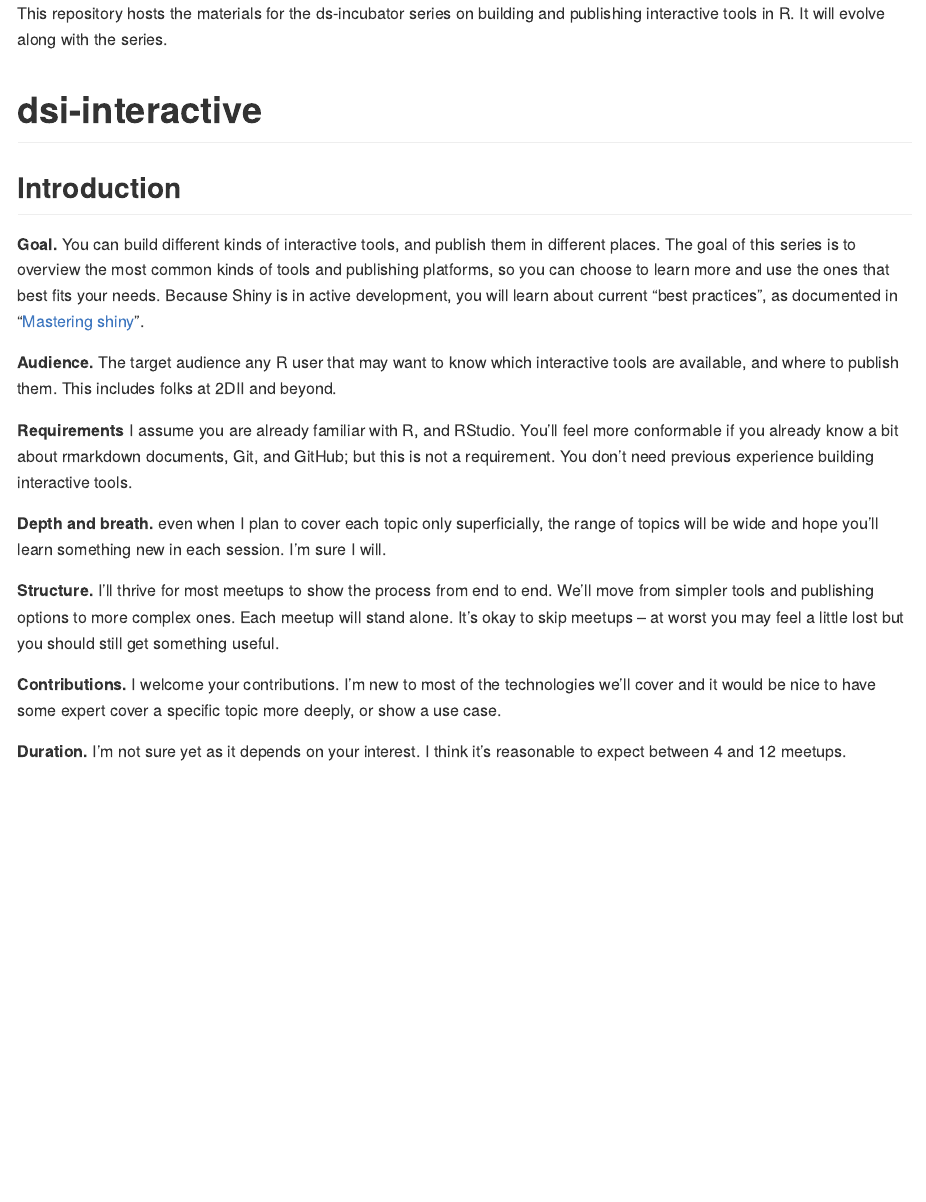
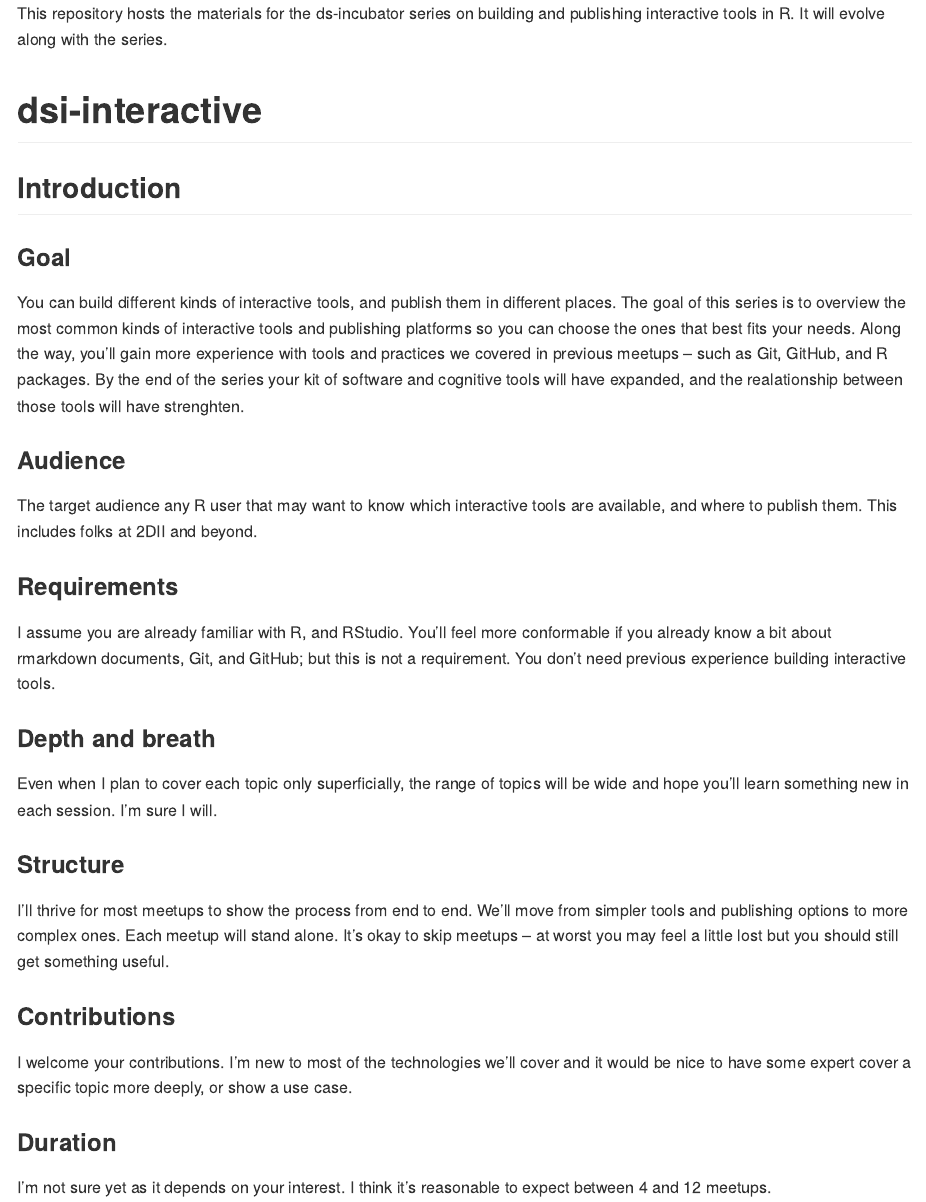
Before and after one commit to maurolepore/dsi-interactive, an R Markdown document (README.Rmd): the page in a window 1100 px wide, from its top. The pictures show the output file README.md that the author committed with the source, drawn offline in the style of GitHub.

Commit message:
Update README intro

```diff
--- a/README.Rmd
+++ b/README.Rmd
@@ -9,37 +9,51 @@ publishing interactive tools in R. It will evolve along with the series.
 
 ## Introduction
 
-**Goal.** You can build different kinds of interactive tools, and publish them
-in different places. The goal of this series is to overview the most common
-kinds of tools and publishing platforms, so you can choose to learn more and use
-the ones that best fits your needs. Because Shiny is in active development, you
-will learn about current "best practices", as documented in "[Mastering
-shiny](https://mastering-shiny.org/)".
+### Goal
 
-**Audience.** The target audience any R user that may want to know which
-interactive tools are available, and where to publish them. This includes folks
-at 2DII and beyond.
+You can build different kinds of interactive tools, and publish them in
+different places. The goal of this series is to overview the most common kinds
+of interactive tools and publishing platforms so you can choose the ones that
+best fits your needs. Along the way, you'll gain more experience with tools and
+practices we covered in previous meetups -- such as Git, GitHub, and R packages.
+By the end of the series your kit of software and cognitive tools will have
+expanded, and the realationship between those tools will have strenghten.
 
-**Requirements** I assume you are already familiar with R, and RStudio. You'll
-feel more conformable if you already know a bit about rmarkdown documents, Git,
-and GitHub; but this is not a requirement. You don't need previous experience
+### Audience
+
+The target audience any R user that may want to know which interactive tools are
+available, and where to publish them. This includes folks at 2DII and beyond.
+
+### Requirements
+
+I assume you are already familiar with R, and RStudio. You'll feel more
+conformable if you already know a bit about rmarkdown documents, Git, and
+GitHub; but this is not a requirement. You don't need previous experience
 building interactive tools.
 
-**Depth and breath.** even when I plan to cover each topic only superficially,
-the range of topics will be wide and hope you'll learn something new in each
-session. I'm sure I will.
+### Depth and breath
 
-**Structure.** I'll thrive for most meetups to show the process from end to end.
-We'll move from simpler tools and publishing options to more complex ones. Each
-meetup will stand alone. It's okay to skip meetups -- at worst you may feel a
-little lost but you should still get something useful.
+Even when I plan to cover each topic only superficially, the range of topics
+will be wide and hope you'll learn something new in each session. I'm sure I
+will.
 
-**Contributions.** I welcome your contributions. I'm new to most of the technologies
-we'll cover and it would be nice to have some expert cover a specific topic more
-deeply, or show a use case.
+### Structure
 
-**Duration.** I'm not sure yet as it depends on your interest. I think it's
-reasonable to expect between 4 and 12 meetups.
+I'll thrive for most meetups to show the process from end to end. We'll move
+from simpler tools and publishing options to more complex ones. Each meetup will
+stand alone. It's okay to skip meetups -- at worst you may feel a little lost
+but you should still get something useful.
+
+### Contributions
+
+I welcome your contributions. I'm new to most of the technologies we'll cover
+and it would be nice to have some expert cover a specific topic more deeply, or
+show a use case.
+
+### Duration
+
+I'm not sure yet as it depends on your interest. I think it's reasonable to
+expect between 4 and 12 meetups.
 
 ## Use cases in 2DII
 
```
Also changed, not shown: README.md, 2 other files.
